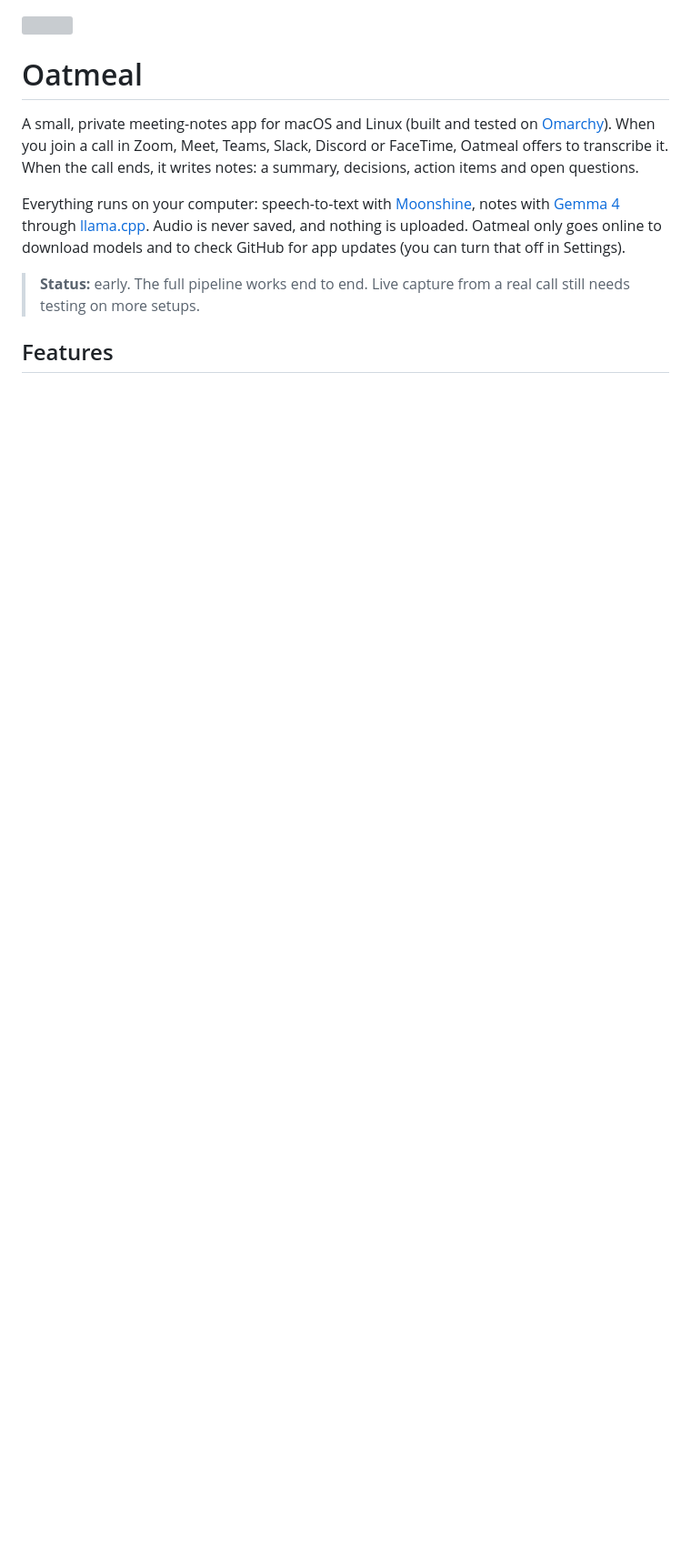
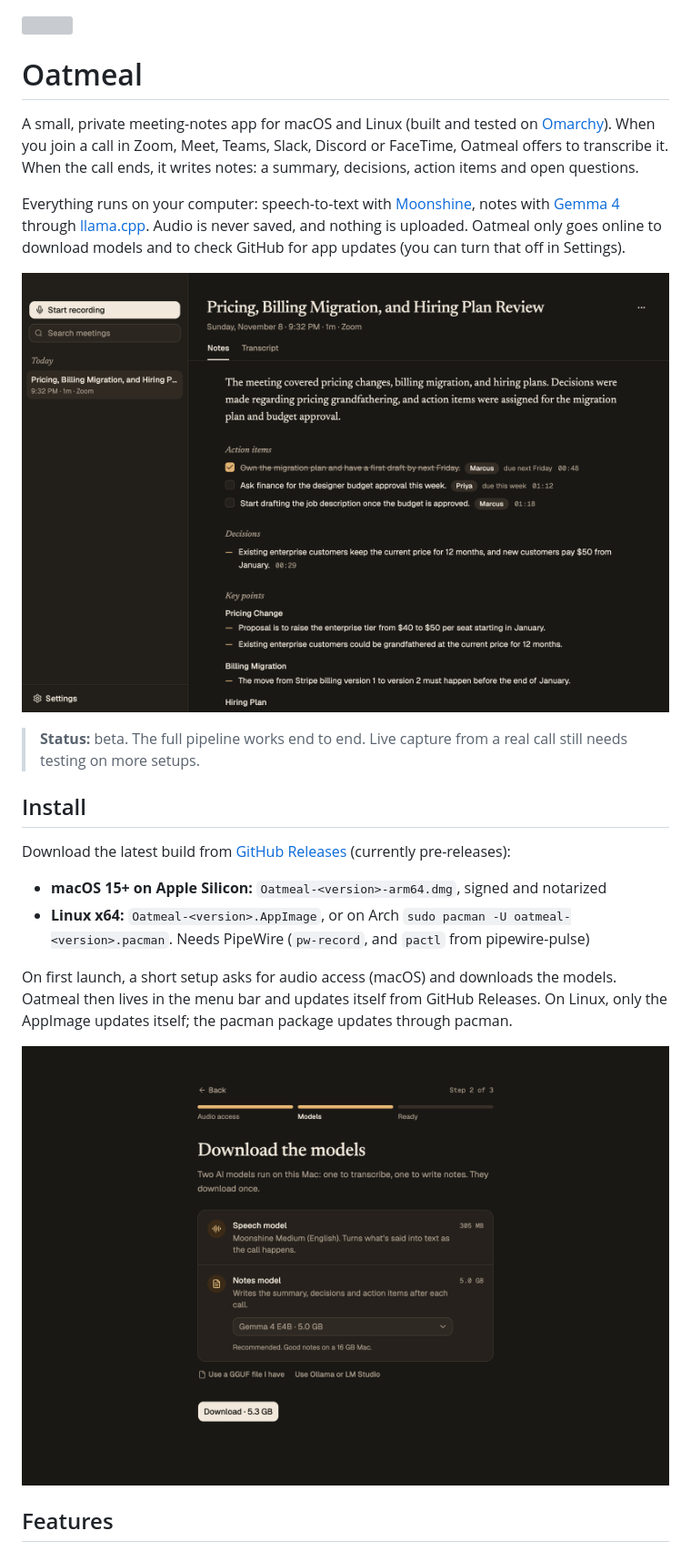
Before and after one commit to angelplusultra/oatmeal, a Markdown page: README.md, the part around one of its changes. Shown at 91% size. Rendered like a GitHub page; pictures changed too: docs/screenshots/notes.png (added), docs/screenshots/setup.png (added); blank space fills up the shorter version; grey boxes are pictures that could not be loaded.

```diff
--- a/README.md
+++ b/README.md
@@ -6,7 +6,20 @@ A small, private meeting-notes app for macOS and Linux (built and tested on [Oma
 
 Everything runs on your computer: speech-to-text with [Moonshine](https://github.com/moonshine-ai/moonshine), notes with [Gemma 4](https://ai.google.dev/gemma) through [llama.cpp](https://github.com/ggml-org/llama.cpp). Audio is never saved, and nothing is uploaded. Oatmeal only goes online to download models and to check GitHub for app updates (you can turn that off in Settings).
 
-> **Status:** early. The full pipeline works end to end. Live capture from a real call still needs testing on more setups.
+![Meeting notes in Oatmeal: a summary, action items with owners and timestamps, decisions and key points](docs/screenshots/notes.png)
+
+> **Status:** beta. The full pipeline works end to end. Live capture from a real call still needs testing on more setups.
+
+## Install
+
+Download the latest build from [GitHub Releases](https://github.com/angelplusultra/oatmeal/releases) (currently pre-releases):
+
+- **macOS 15+ on Apple Silicon:** `Oatmeal-<version>-arm64.dmg`, signed and notarized
+- **Linux x64:** `Oatmeal-<version>.AppImage`, or on Arch `sudo pacman -U oatmeal-<version>.pacman`. Needs PipeWire (`pw-record`, and `pactl` from pipewire-pulse)
+
+On first launch, a short setup asks for audio access (macOS) and downloads the models. Oatmeal then lives in the menu bar and updates itself from GitHub Releases. On Linux, only the AppImage updates itself; the pacman package updates through pacman.
+
+<img src="docs/screenshots/setup.png" alt="First-run setup: downloading the speech model and the notes model" width="720">
 
 ## Features
 
```
Also changed, not shown: other parts of README.md (+21 -7 lines), docs/screenshots/call-panel.png (added), docs/screenshots/notes-ready.png (added), docs/screenshots/settings.png (added), docs/screenshots/transcript.png (added).
